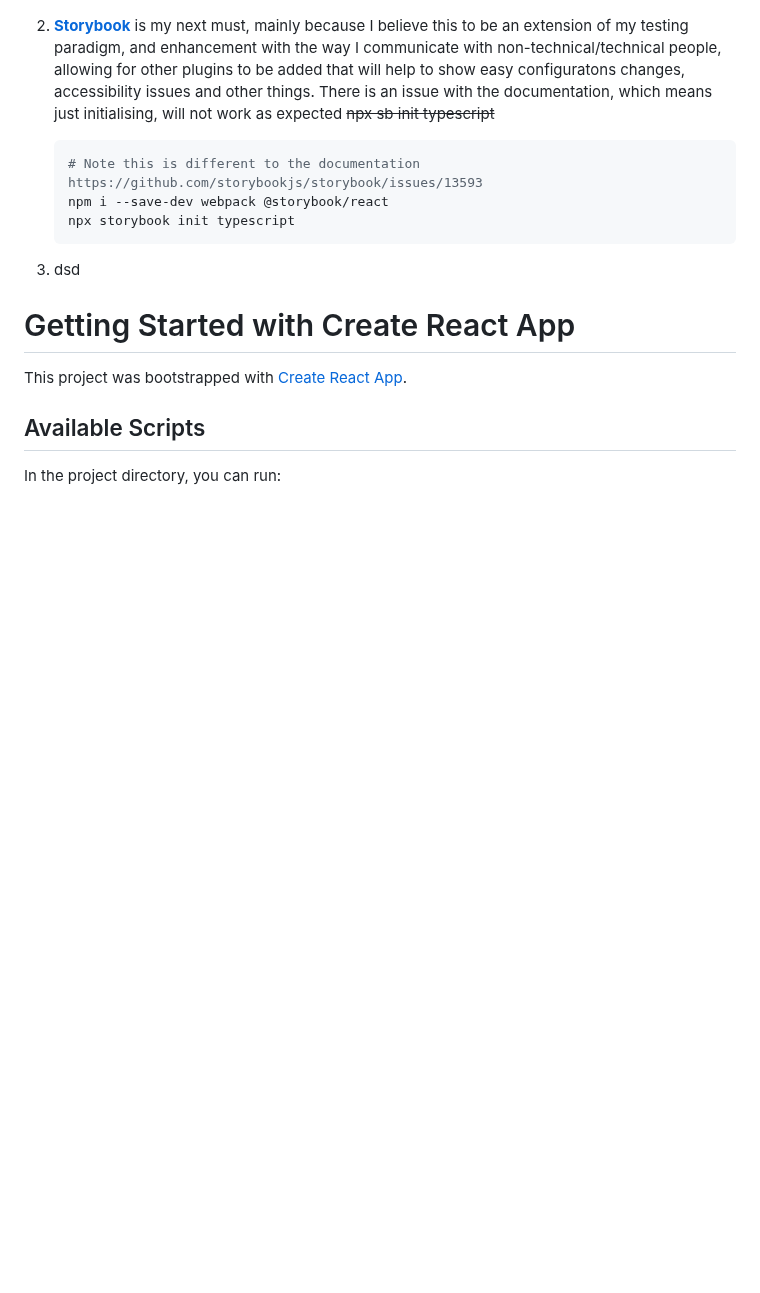
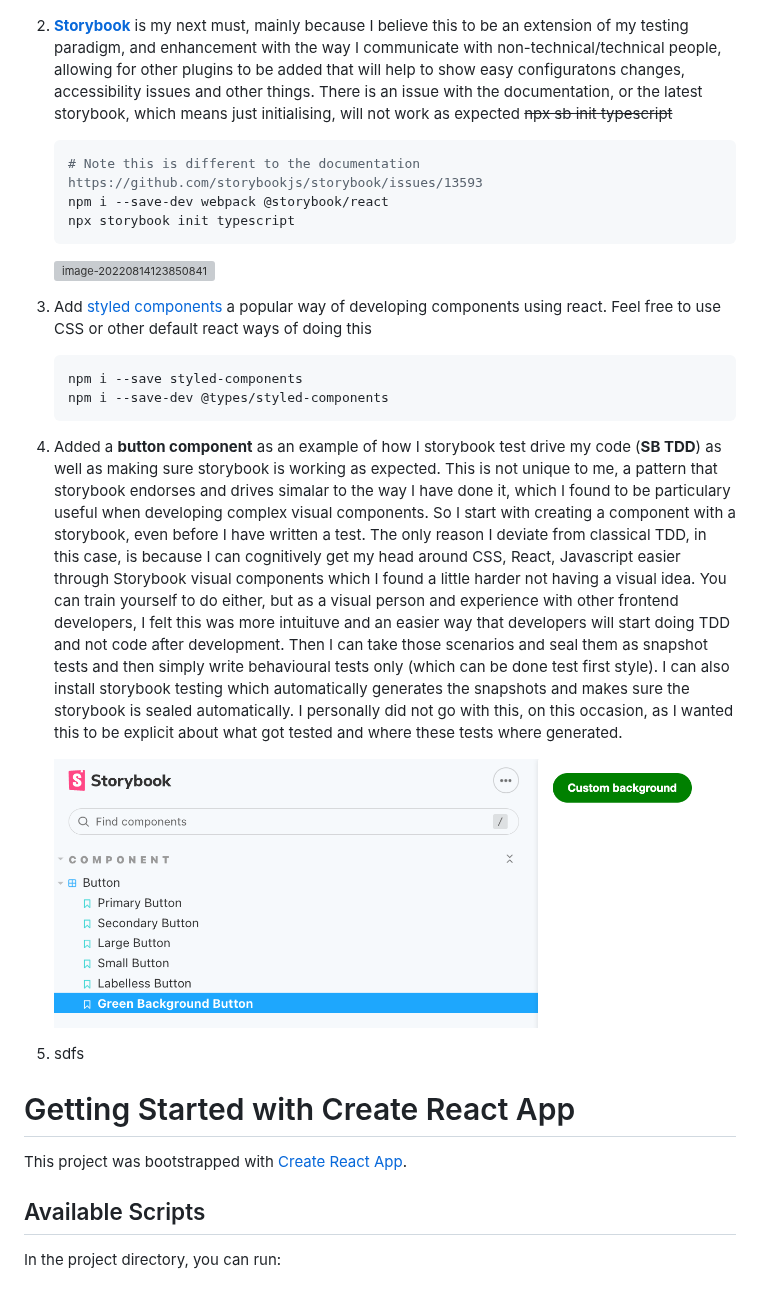
Before and after one commit to vfarah-if/react-code-exercise, a Markdown page: README.md, the part around the change. Rendered like a GitHub page; pictures changed too: sb-tdd-scenario-green-button.png (added); blank space fills up the shorter version; grey boxes are pictures that could not be loaded.

Commit message:
Added button component to prepare storybook Documented SB TDD

````diff
--- a/README.md
+++ b/README.md
@@ -21,7 +21,7 @@ For the purpose of "best" practises, I will write down all the things I have inc
 
      ![image-20220814112409895](./add-dev-packages.png)
 
-2. [**Storybook**](https://storybook.js.org/docs/ember/get-started/install) is my next must, mainly because I believe this to be an extension of my testing paradigm, and enhancement with the way I communicate with non-technical/technical people, allowing for other plugins to be added that will help to show easy configuratons changes, accessibility issues and other things. There is an issue with the documentation, which means just initialising, will not work as expected ~~npx sb init typescript~~
+2. [**Storybook**](https://storybook.js.org/docs/ember/get-started/install) is my next must, mainly because I believe this to be an extension of my testing paradigm, and enhancement with the way I communicate with non-technical/technical people, allowing for other plugins to be added that will help to show easy configuratons changes, accessibility issues and other things. There is an issue with the documentation, or the latest storybook, which means just initialising, will not work as expected ~~npx sb init typescript~~
 
    ```bash
    # Note this is different to the documentation https://github.com/storybookjs/storybook/issues/13593
@@ -29,7 +29,20 @@ For the purpose of "best" practises, I will write down all the things I have inc
    npx storybook init typescript
    ```
 
-3. dsd
+   ![image-20220814123850841](/Users/farahvi/Dev/react-code-exercise/storybook-example.png)
+
+3. Add [styled components](https://styled-components.com/) a popular way of developing components using react. Feel free to use CSS or other default react ways of doing this
+
+   ```bash
+   npm i --save styled-components
+   npm i --save-dev @types/styled-components
+   ```
+
+4. Added a **button component** as an example of how I storybook test drive my code (**SB TDD**) as well as making sure storybook is working as expected. This is not unique to me, a pattern that storybook endorses and drives simalar to the way I have done it, which I found to be particulary useful when developing complex visual components. So I start with creating a component with a storybook, even before I have written a test. The only reason I deviate from classical TDD, in this case, is because I can cognitively get my head around CSS, React, Javascript easier through Storybook visual components which I found a little harder not having a visual idea. You can train yourself to do either, but as a visual person and experience with other frontend developers, I felt this was more intuituve and an easier way that developers will start doing TDD and not code after development. Then I can take those scenarios and seal them as snapshot tests and then simply write behavioural tests only (which can be done test first style). I can also install storybook testing which automatically generates the snapshots and makes sure the storybook is sealed automatically. I personally did not go with this, on this occasion, as I wanted this to be explicit about what got tested and where these tests where generated.
+
+   ![image-20220814132357940](./sb-tdd-scenario-green-button.png)
+
+5. sdfs
 
 # Getting Started with Create React App
 
````
Also changed, not shown: storybook-example.png (added), 7 other files.
